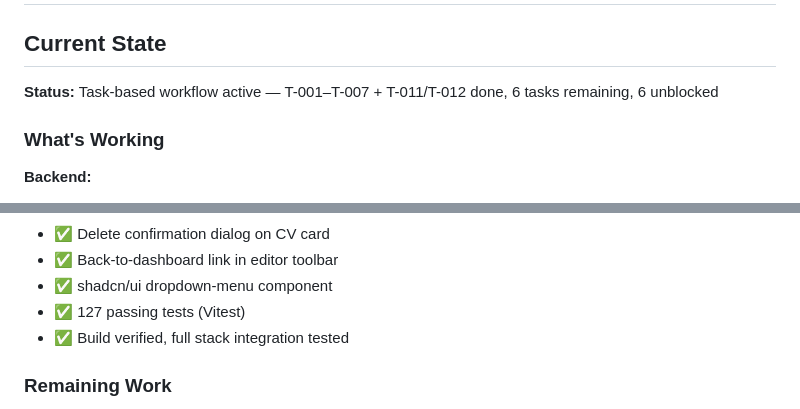
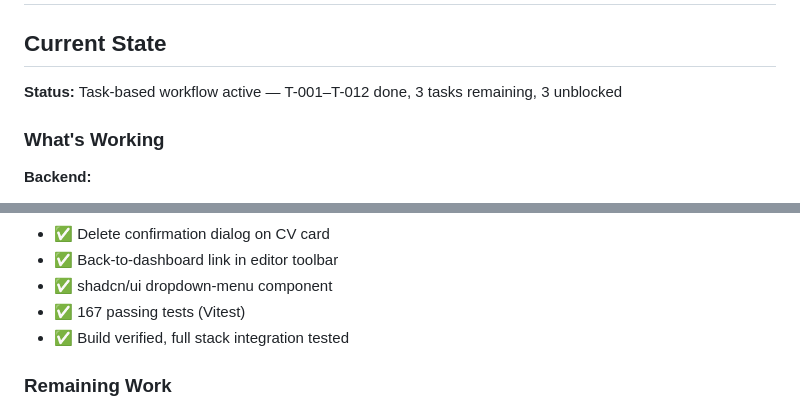
Before and after one commit to Ellebam/hireme, a Markdown page: CONTEXT.md, 2 parts joined by grey strips. Drawn GitHub-style.

```diff
--- a/CONTEXT.md
+++ b/CONTEXT.md
@@ -2,7 +2,7 @@
 
 ## Current State
 
-**Status:** Task-based workflow active — T-001–T-007 + T-011/T-012 done, 6 tasks remaining, 6 unblocked
+**Status:** Task-based workflow active — T-001–T-012 done, 3 tasks remaining, 3 unblocked
 
 ### What's Working
 
@@ -37,7 +37,7 @@
 - ✅ Delete confirmation dialog on CV card
 - ✅ Back-to-dashboard link in editor toolbar
 - ✅ shadcn/ui dropdown-menu component
-- ✅ 127 passing tests (Vitest)
+- ✅ 167 passing tests (Vitest)
 - ✅ Build verified, full stack integration tested
 
 ### Remaining Work
```
Also changed, not shown: other parts of CONTEXT.md (+5 -34 lines).
